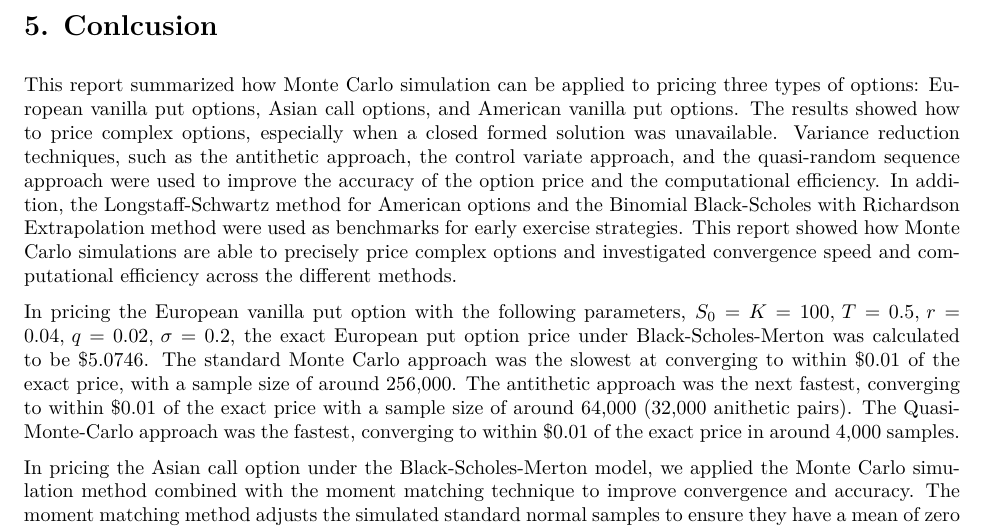
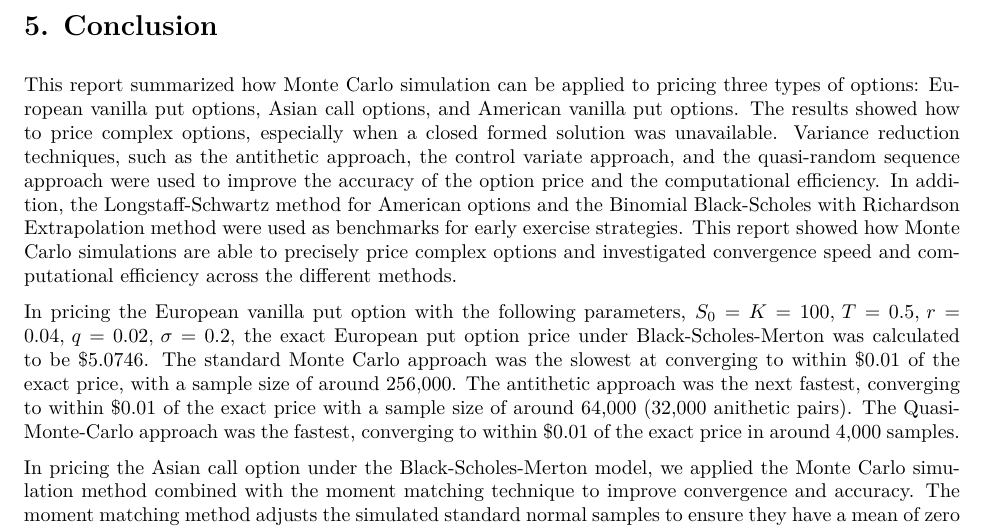
Before and after one commit to chayaponlee/IE522_Options_Pricing_Project, an R Markdown document (Full_Report/IE522_report.Rmd): part of page 58 of 58, cut at the place of the change. The pictures show the output file Full_Report/IE522_report.pdf that the author committed with the source.

Commit message:
Minor Format

```diff
--- a/Full_Report/IE522_report.Rmd
+++ b/Full_Report/IE522_report.Rmd
@@ -2262,7 +2262,7 @@ V_binom = BinomTree(S0,r,q,sigma,m,t)
 
 \newpage
 
-\section{\Large \textbf{5. Conlcusion}}
+\section{\Large \textbf{5. Conclusion}}
 
 This report summarized how Monte Carlo simulation can be applied to pricing three types of options: European vanilla put options, Asian call options, and American vanilla put options. The results showed how to price complex options, especially when a closed formed solution was unavailable. Variance reduction techniques, such as the antithetic approach, the control variate approach, and the quasi-random sequence approach were used to improve the accuracy of the option price and the computational efficiency. In addition, the Longstaff-Schwartz method for American options and the Binomial Black-Scholes with Richardson Extrapolation method were used as benchmarks for early exercise strategies. This report showed how Monte Carlo simulations are able to precisely price complex options and investigated convergence speed and computational efficiency across the different methods.
 
```
Also changed, not shown: Full_Report/IE522_report.pdf.
